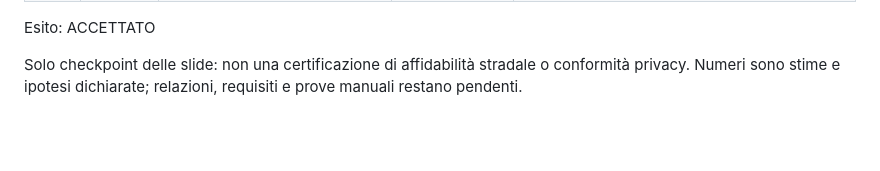
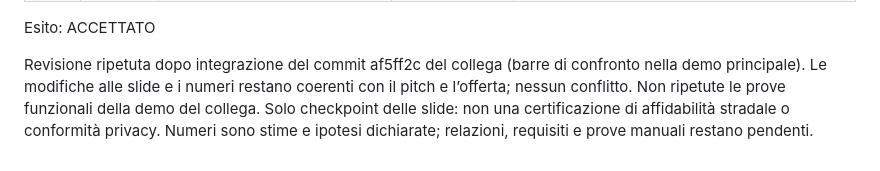
Before and after one commit to HackathonI3Ghe/gattapelata, a Markdown page: demo/NOTE-REVISIONE.md, the part around the change. Rendered like a GitHub page; blank space fills up the shorter version.

Commit message:
Conferma slide aggiornate dopo integrazione del collega

```diff
--- a/demo/NOTE-REVISIONE.md
+++ b/demo/NOTE-REVISIONE.md
@@ -31,4 +31,4 @@ Checkpoint parziale: numeri e alternativa indossabile in fase 2, senza pagina an
 
 Esito: ACCETTATO
 
-Solo checkpoint delle slide: non una certificazione di affidabilità stradale o conformità privacy. Numeri sono stime e ipotesi dichiarate; relazioni, requisiti e prove manuali restano pendenti.
+Revisione ripetuta dopo integrazione del commit af5ff2c del collega (barre di confronto nella demo principale). Le modifiche alle slide e i numeri restano coerenti con il pitch e l’offerta; nessun conflitto. Non ripetute le prove funzionali della demo del collega. Solo checkpoint delle slide: non una certificazione di affidabilità stradale o conformità privacy. Numeri sono stime e ipotesi dichiarate; relazioni, requisiti e prove manuali restano pendenti.
```
Also changed, not shown: demo/NOTE-TECNICHE.md (+2 -0 lines).
